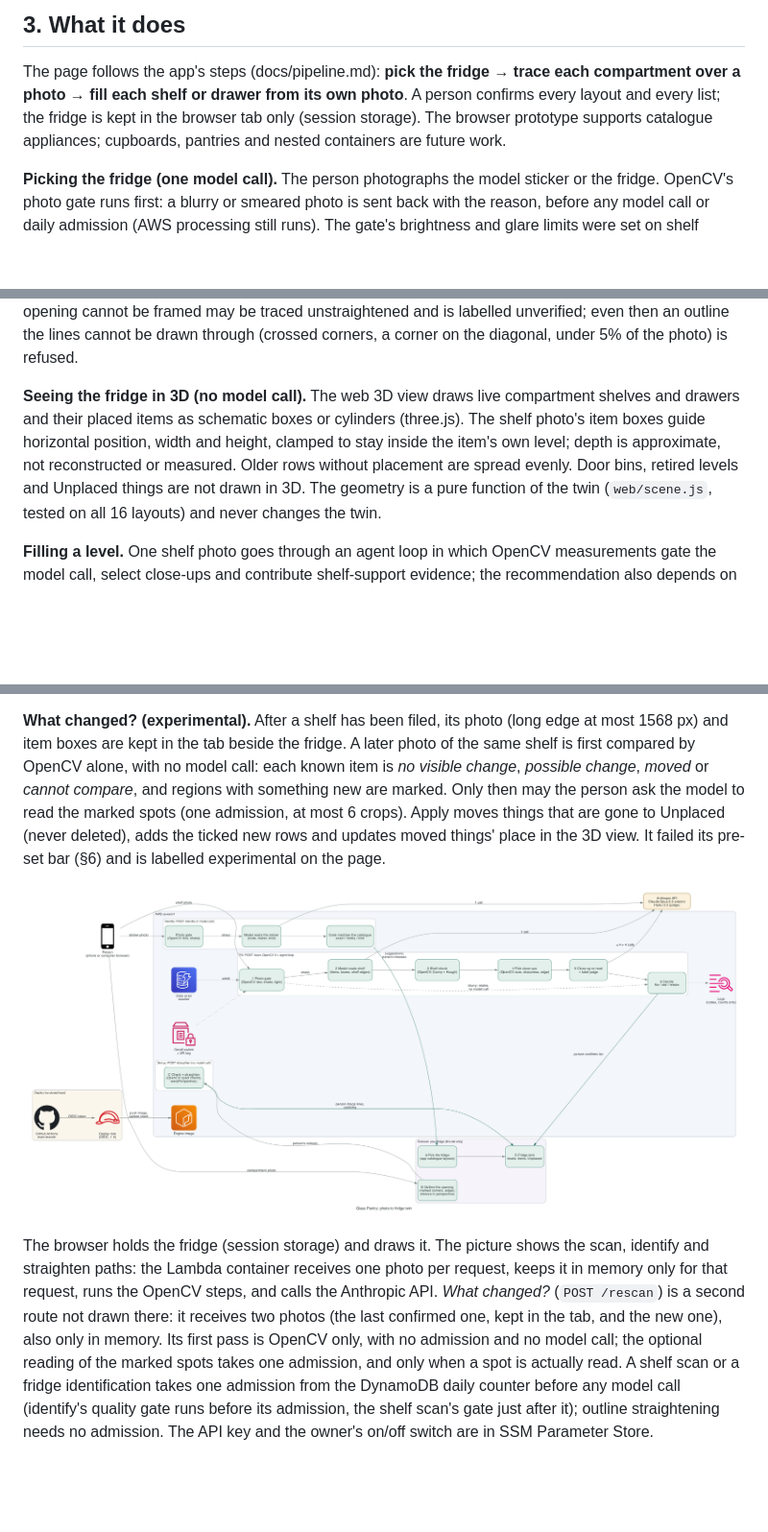
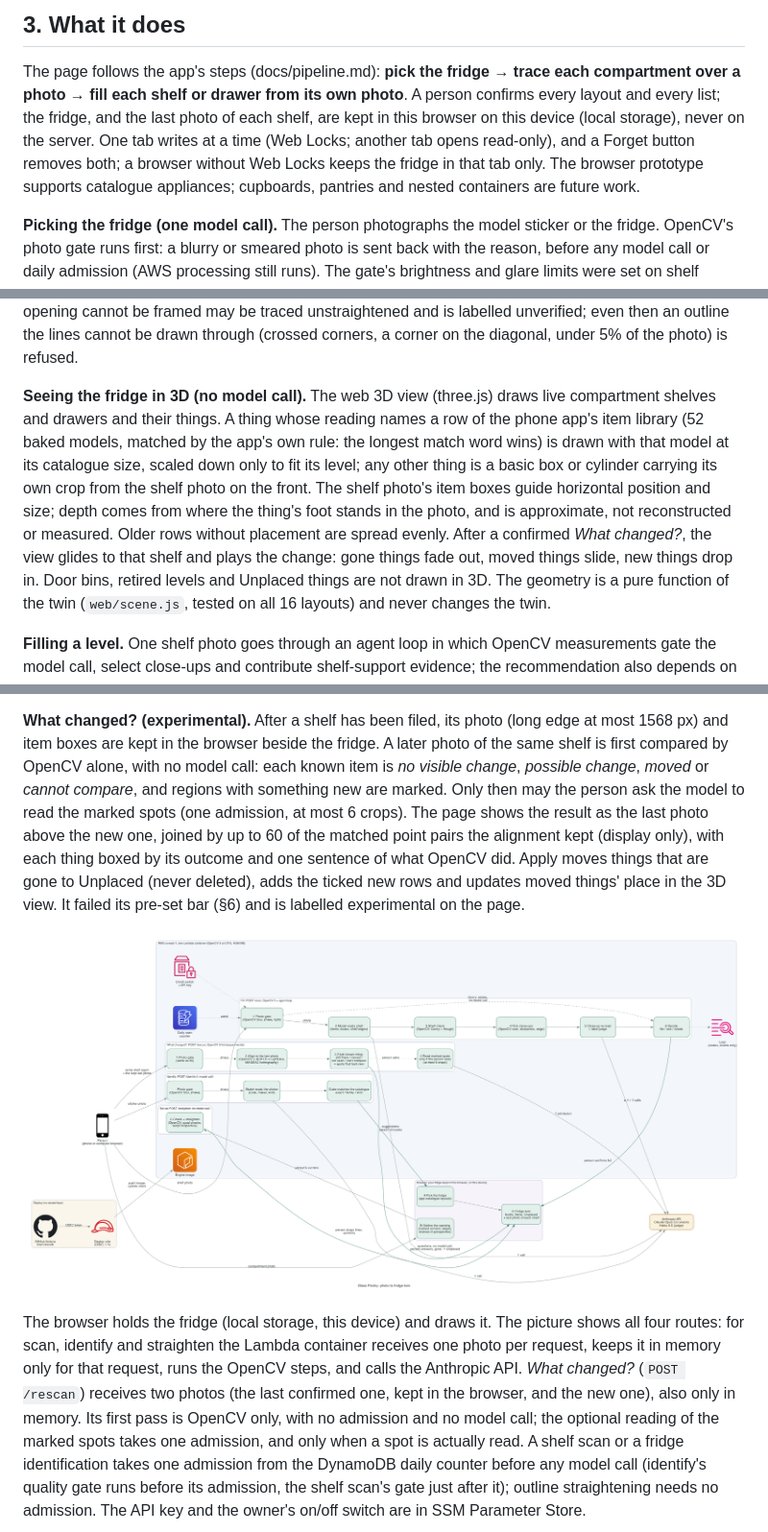
Before and after one commit to juanpark/glass-pantry-opencv, a Markdown page: docs/report.md, 3 parts joined by grey strips. Shown: that part at 96% size. Rendered like a GitHub page; pictures changed too: docs/architecture/architecture.png; blank space fills up the shorter version.

```diff
--- a/docs/report.md
+++ b/docs/report.md
@@ -22,8 +22,9 @@ benefit and usability have not been measured.
 
 ## 3. What it does
 The page follows the app's steps (docs/pipeline.md): **pick the fridge** → **trace each compartment over a photo** →
-**fill each shelf or drawer from its own photo**. A person confirms every layout and every list; the fridge is kept
-in the browser tab only (session storage). The browser prototype supports catalogue appliances; cupboards, pantries
+**fill each shelf or drawer from its own photo**. A person confirms every layout and every list; the fridge, and the last photo of each shelf, are kept
+in this browser on this device (local storage), never on the server. One tab writes at a time (Web Locks; another tab
+opens read-only), and a Forget button removes both; a browser without Web Locks keeps the fridge in that tab only. The browser prototype supports catalogue appliances; cupboards, pantries
 and nested containers are future work.
 
 **Picking the fridge (one model call).** The person photographs the model sticker or the fridge. OpenCV's photo
@@ -50,10 +51,14 @@ draws nothing of its own. A removed shelf's things move to "Unplaced"; nothing i
 cannot be framed may be traced unstraightened and is labelled unverified; even then an outline the lines cannot be
 drawn through (crossed corners, a corner on the diagonal, under 5% of the photo) is refused.
 
-**Seeing the fridge in 3D (no model call).** The web 3D view draws live compartment shelves and drawers and their
-placed items as schematic boxes or cylinders (three.js). The shelf photo's item boxes guide horizontal position,
-width and height, clamped to stay inside the item's own level; depth is approximate, not reconstructed or measured.
-Older rows without placement are spread evenly. Door bins, retired levels and Unplaced things are not drawn in 3D.
+**Seeing the fridge in 3D (no model call).** The web 3D view (three.js) draws live compartment shelves and drawers and
+their things. A thing whose reading names a row of the phone app's item library (52 baked models, matched by the app's
+own rule: the longest match word wins) is drawn with that model at its catalogue size, scaled down only to fit its
+level; any other thing is a basic box or cylinder carrying its own crop from the shelf photo on the front. The shelf
+photo's item boxes guide horizontal position and size; depth comes from where the thing's foot stands in the photo,
+and is approximate, not reconstructed or measured. Older rows without placement are spread evenly. After a confirmed
+*What changed?*, the view glides to that shelf and plays the change: gone things fade out, moved things slide, new
+things drop in. Door bins, retired levels and Unplaced things are not drawn in 3D.
 The geometry is a pure function of the twin (`web/scene.js`, tested on all 16 layouts) and never changes the twin.
 
 **Filling a level.** One shelf photo goes through an agent loop in which OpenCV measurements gate the model call,
@@ -103,18 +108,20 @@ still include a neighbour's things, and the person reviews the list as before. T
 offered again on the next photo of that shelf.
 
 **What changed? (experimental).** After a shelf has been filed, its photo (long edge at most 1568 px) and item boxes are kept
-in the tab beside the fridge. A later photo of the same shelf is first compared by OpenCV alone, with no model call:
+in the browser beside the fridge. A later photo of the same shelf is first compared by OpenCV alone, with no model call:
 each known item is *no visible change*, *possible change*, *moved* or *cannot compare*, and regions with something
 new are marked. Only then may the person ask the model to read the marked spots (one admission, at most 6 crops).
+The page shows the result as the last photo above the new one, joined by up to 60 of the matched point
+pairs the alignment kept (display only), with each thing boxed by its outcome and one sentence of what OpenCV did.
 Apply moves things that are gone to Unplaced (never deleted), adds the ticked new rows and updates moved things'
 place in the 3D view. It failed its pre-set bar (§6) and is labelled experimental on the page.
 
 ![Architecture: browser, AWS Lambda with OpenCV 5, Anthropic API](architecture/architecture.png)
 
-The browser holds the fridge (session storage) and draws it. The picture shows the scan, identify and straighten
-paths: the Lambda container receives one photo per request, keeps it in memory only for that request, runs the
-OpenCV steps, and calls the Anthropic API. *What changed?* (`POST /rescan`) is a second route not drawn there: it
-receives two photos (the last confirmed one, kept in the tab, and the new one), also only in memory. Its first pass
+The browser holds the fridge (local storage, this device) and draws it. The picture shows all four routes: for
+scan, identify and straighten the Lambda container receives one photo per request, keeps it in memory only for that
+request, runs the OpenCV steps, and calls the Anthropic API. *What changed?* (`POST /rescan`) receives two photos (the
+last confirmed one, kept in the browser, and the new one), also only in memory. Its first pass
 is OpenCV only, with no admission and no model call; the optional reading of the marked spots takes one admission,
 and only when a spot is actually read. A shelf scan or a
 fridge identification takes one admission from the DynamoDB daily counter before any model call (identify's quality
```
Also changed, not shown: other parts of docs/report.md (+3 -2 lines), README.md (+5 -2 lines), docs/pipeline.md (+8 -7 lines), 1 other file.
